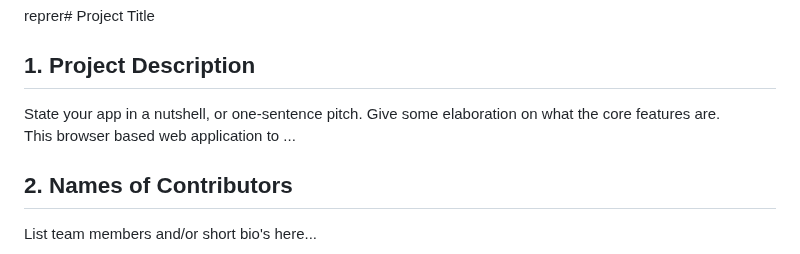
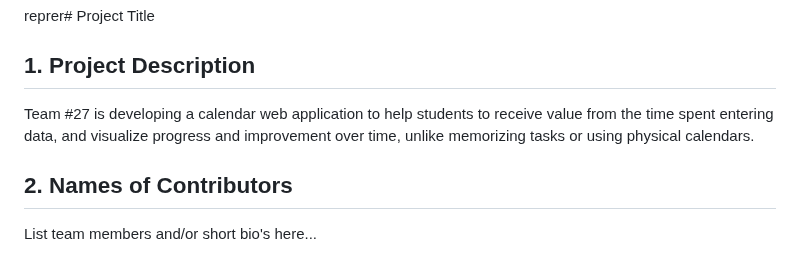
Before and after one commit to jasonpeacock25/1800_202410_BBY27, a Markdown page: README.md, the part around the change. Rendered like a GitHub page.

Commit message:
Update README.md
Updated project description in readme file

```diff
--- a/README.md
+++ b/README.md
@@ -1,8 +1,7 @@
 reprer# Project Title
 
 ## 1. Project Description
-State your app in a nutshell, or one-sentence pitch. Give some elaboration on what the core features are.
-This browser based web application to ...
+Team #27 is developing a calendar web application to help students to receive value from the time spent entering data, and visualize progress and improvement over time, unlike memorizing tasks or using physical calendars.
 
 ## 2. Names of Contributors
 List team members and/or short bio's here...
```
